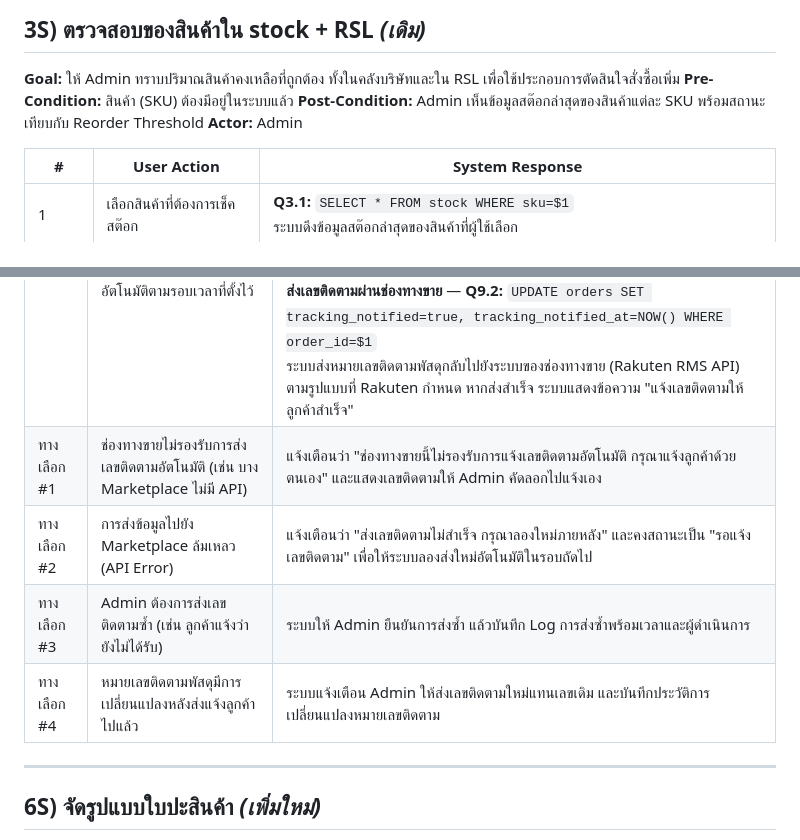
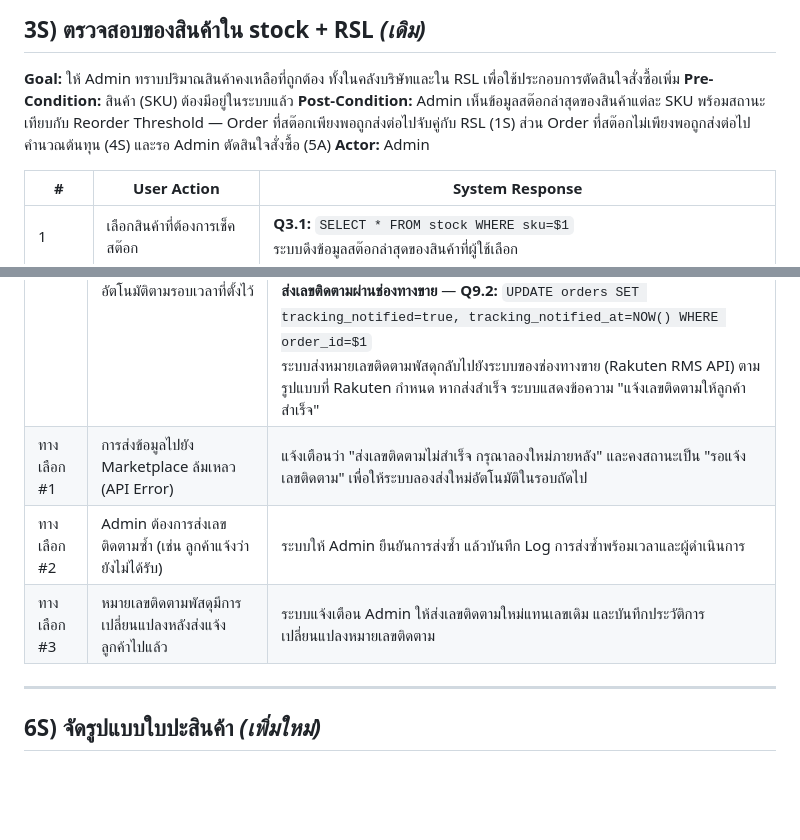
Before and after one commit to xbpkdi/321-sa-proj, a Markdown page: 03-chapter2-use-case-descriptions/00-use-case-descriptions.md, 2 parts joined by grey strips. GitHub-like rendering; blank space fills up the shorter version.

Commit message:
docs: drop 5S alternative for channels without an API and route orders after 3S
Rakuten RMS has a tracking API, so the 'channel does not support it'
alternative can no longer happen; the remaining alternatives move up one
number. 3S now states where orders go next: enough stock goes to 1S,
otherwise 4S and the 5A decision, matching the To-Be business flow.

```diff
--- a/03-chapter2-use-case-descriptions/00-use-case-descriptions.md
+++ b/03-chapter2-use-case-descriptions/00-use-case-descriptions.md
@@ -219,7 +219,7 @@
 
 **Goal:** ให้ Admin ทราบปริมาณสินค้าคงเหลือที่ถูกต้อง ทั้งในคลังบริษัทและใน RSL เพื่อใช้ประกอบการตัดสินใจสั่งซื้อเพิ่ม
 **Pre-Condition:** สินค้า (SKU) ต้องมีอยู่ในระบบแล้ว
-**Post-Condition:** Admin เห็นข้อมูลสต๊อกล่าสุดของสินค้าแต่ละ SKU พร้อมสถานะเทียบกับ Reorder Threshold
+**Post-Condition:** Admin เห็นข้อมูลสต๊อกล่าสุดของสินค้าแต่ละ SKU พร้อมสถานะเทียบกับ Reorder Threshold — Order ที่สต๊อกเพียงพอถูกส่งต่อไปจับคู่กับ RSL (1S) ส่วน Order ที่สต๊อกไม่เพียงพอถูกส่งต่อไปคำนวณต้นทุน (4S) และรอ Admin ตัดสินใจสั่งซื้อ (5A)
 **Actor:** Admin
 
 | # | User Action | System Response |
@@ -263,10 +263,9 @@
 | 1 | | ระบบตรวจสอบ Order ที่มีหมายเลขติดตามพัสดุแล้ว แต่ยังไม่ได้ส่งแจ้งลูกค้า |
 | 2 | | แสดงรายการ Order ที่รอส่งเลขติดตามให้ลูกค้าในหน้าสรุปสถานะ |
 | 3 | Admin กด "ส่งเลขติดตามให้ลูกค้า" หรือระบบส่งอัตโนมัติตามรอบเวลาที่ตั้งไว้ | **ตรวจสอบ:** Order ต้องมี Tracking Number และ Carrier Name ครบถ้วน หากไม่ครบจะแจ้งเตือนว่า "ข้อมูลหมายเลขติดตามไม่ครบถ้วน ไม่สามารถแจ้งลูกค้าได้"; Order ต้องยังไม่เคยส่งเลขติดตามมาก่อน หากเคยส่งแล้วจะแจ้งเตือนว่า "Order นี้แจ้งเลขติดตามไปแล้ว ต้องการส่งซ้ำหรือไม่"<br>**ดึงข้อมูลช่องทางขายของ Order** — **Q9.1:** `SELECT sales_channel, marketplace_order_id, tracking_number, carrier_name FROM orders WHERE order_id=$1`<br>**ส่งเลขติดตามผ่านช่องทางขาย** — **Q9.2:** `UPDATE orders SET tracking_notified=true, tracking_notified_at=NOW() WHERE order_id=$1`<br>ระบบส่งหมายเลขติดตามพัสดุกลับไปยังระบบของช่องทางขาย (Rakuten RMS API) ตามรูปแบบที่ Rakuten กำหนด หากส่งสำเร็จ ระบบแสดงข้อความ "แจ้งเลขติดตามให้ลูกค้าสำเร็จ" |
-| ทางเลือก #1 | ช่องทางขายไม่รองรับการส่งเลขติดตามอัตโนมัติ (เช่น บาง Marketplace ไม่มี API) | แจ้งเตือนว่า "ช่องทางขายนี้ไม่รองรับการแจ้งเลขติดตามอัตโนมัติ กรุณาแจ้งลูกค้าด้วยตนเอง" และแสดงเลขติดตามให้ Admin คัดลอกไปแจ้งเอง |
-| ทางเลือก #2 | การส่งข้อมูลไปยัง Marketplace ล้มเหลว (API Error) | แจ้งเตือนว่า "ส่งเลขติดตามไม่สำเร็จ กรุณาลองใหม่ภายหลัง" และคงสถานะเป็น "รอแจ้งเลขติดตาม" เพื่อให้ระบบลองส่งใหม่อัตโนมัติในรอบถัดไป |
-| ทางเลือก #3 | Admin ต้องการส่งเลขติดตามซ้ำ (เช่น ลูกค้าแจ้งว่ายังไม่ได้รับ) | ระบบให้ Admin ยืนยันการส่งซ้ำ แล้วบันทึก Log การส่งซ้ำพร้อมเวลาและผู้ดำเนินการ |
-| ทางเลือก #4 | หมายเลขติดตามพัสดุมีการเปลี่ยนแปลงหลังส่งแจ้งลูกค้าไปแล้ว | ระบบแจ้งเตือน Admin ให้ส่งเลขติดตามใหม่แทนเลขเดิม และบันทึกประวัติการเปลี่ยนแปลงหมายเลขติดตาม |
+| ทางเลือก #1 | การส่งข้อมูลไปยัง Marketplace ล้มเหลว (API Error) | แจ้งเตือนว่า "ส่งเลขติดตามไม่สำเร็จ กรุณาลองใหม่ภายหลัง" และคงสถานะเป็น "รอแจ้งเลขติดตาม" เพื่อให้ระบบลองส่งใหม่อัตโนมัติในรอบถัดไป |
+| ทางเลือก #2 | Admin ต้องการส่งเลขติดตามซ้ำ (เช่น ลูกค้าแจ้งว่ายังไม่ได้รับ) | ระบบให้ Admin ยืนยันการส่งซ้ำ แล้วบันทึก Log การส่งซ้ำพร้อมเวลาและผู้ดำเนินการ |
+| ทางเลือก #3 | หมายเลขติดตามพัสดุมีการเปลี่ยนแปลงหลังส่งแจ้งลูกค้าไปแล้ว | ระบบแจ้งเตือน Admin ให้ส่งเลขติดตามใหม่แทนเลขเดิม และบันทึกประวัติการเปลี่ยนแปลงหมายเลขติดตาม |
 
 ---
 
```
